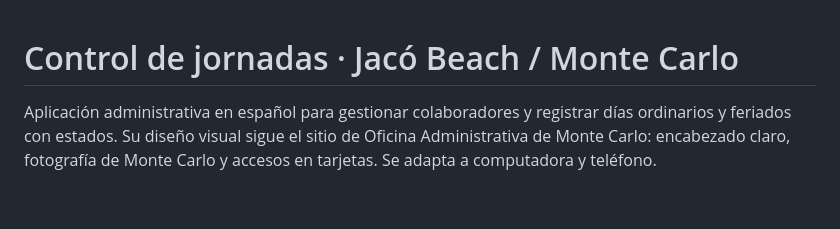
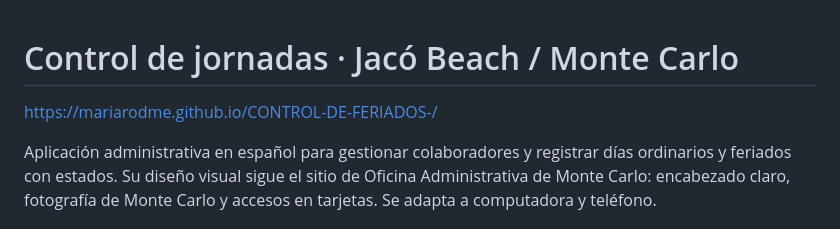
Before and after one commit to mariarodme/CONTROL-DE-FERIADOS-, a Markdown page: README.md, the part around the change. Rendered like a GitHub page; blank space fills up the shorter version.

```diff
--- a/README.md
+++ b/README.md
@@ -1,4 +1,6 @@
 # Control de jornadas · Jacó Beach / Monte Carlo
+
+https://mariarodme.github.io/CONTROL-DE-FERIADOS-/
 
 Aplicación administrativa en español para gestionar colaboradores y registrar días ordinarios y feriados con estados. Su diseño visual sigue el sitio de Oficina Administrativa de Monte Carlo: encabezado claro, fotografía de Monte Carlo y accesos en tarjetas. Se adapta a computadora y teléfono.
 
```
